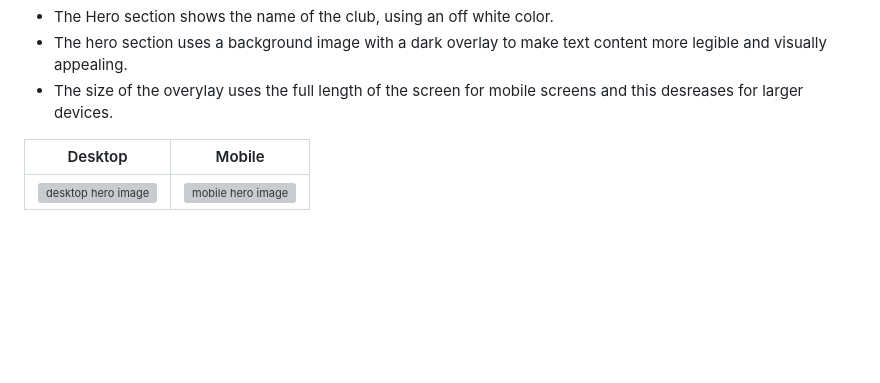
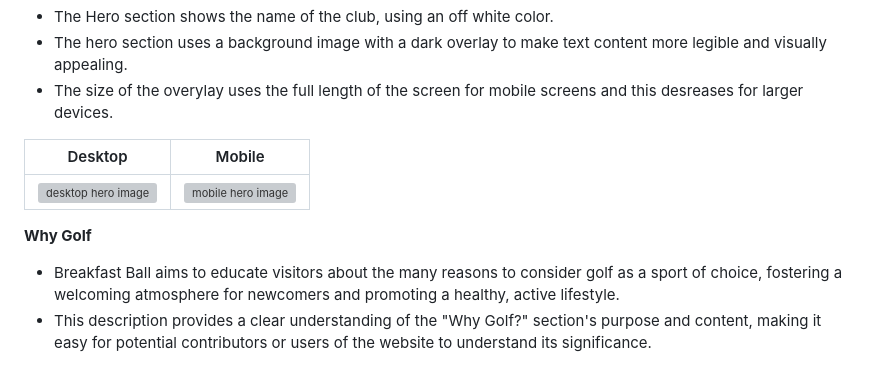
Before and after one commit to craig-grant630/Breakfast-Ball, a Markdown page: README.md, the part around the change. Drawn GitHub-style; blank space fills up the shorter version; grey boxes are pictures that could not be loaded.

Commit message:
Update Why golf README.md
Give description of why golf section for Breakfast Ball

```diff
--- a/README.md
+++ b/README.md
@@ -60,3 +60,7 @@ The inspiration behind creating the Breakfast Ball website stems from a desire t
 | Desktop                                                                            | Mobile                                                                           |
 | ---------------------------------------------------------------------------------- | -------------------------------------------------------------------------------- |
 | <img src="./assets/images/hero-large.webp" alt="desktop hero image"/>                             | <img src="./assets/images/hero-small.webp" alt="mobile hero image"/> |
+
+**Why Golf**
+- Breakfast Ball aims to educate visitors about the many reasons to consider golf as a sport of choice, fostering a welcoming atmosphere for newcomers and promoting a healthy, active lifestyle.
+- This description provides a clear understanding of the "Why Golf?" section's purpose and content, making it easy for potential contributors or users of the website to understand its significance.
```
